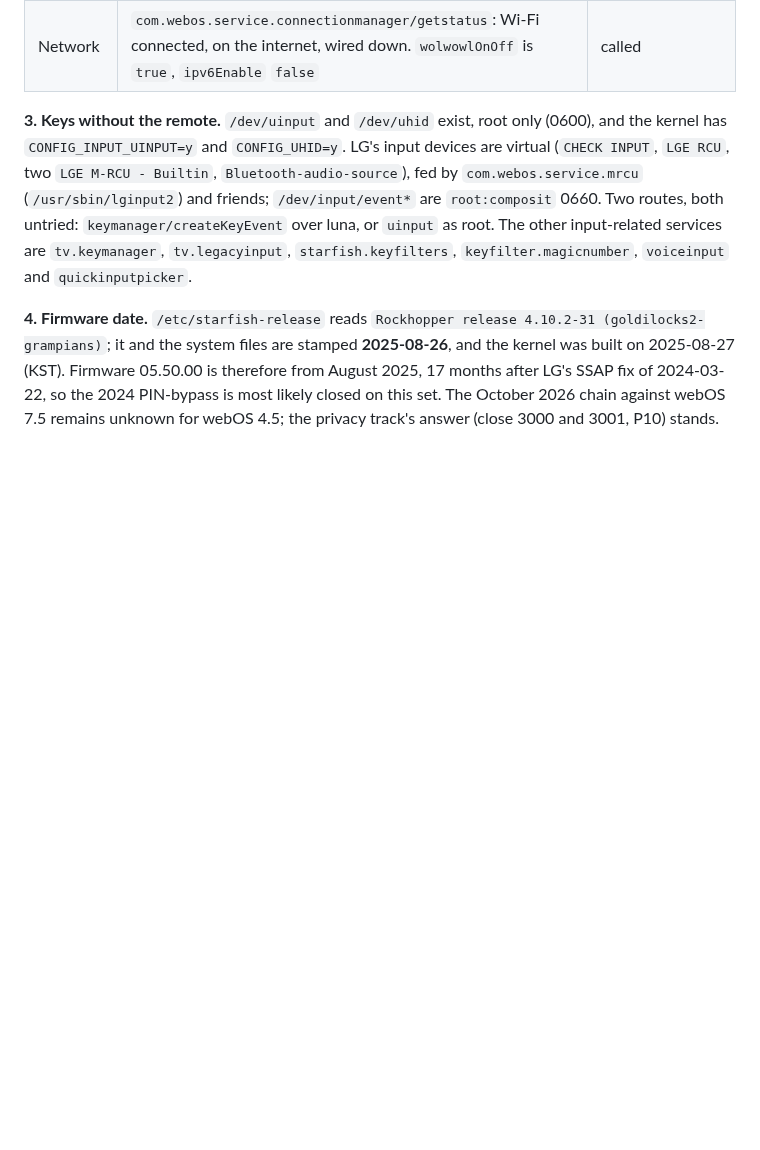
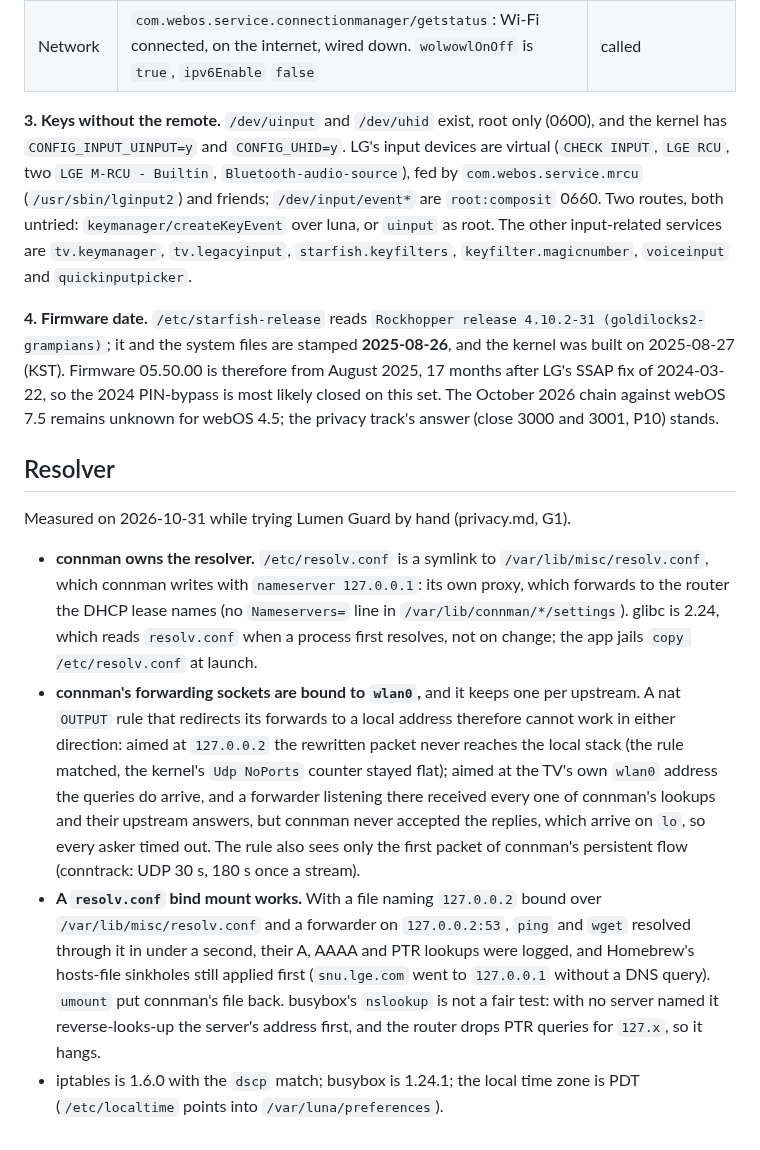
Before and after one commit to SunnySide007/lumen-webos, a Markdown page: docs/device/b9.md, the part around the change. Rendered like a GitHub page; blank space fills up the shorter version.

Commit message:
docs(device): record the B9's resolver and why a DNS redirect cannot reach a local forwarder
Guard's first by-hand run on 2026-10-31 failed open as designed: connman's forwarding sockets are bound to wlan0, so a nat redirect of its lookups reaches a local forwarder in neither direction, measured with the kernel's counters and a forwarder on the LAN address. A resolv.conf bind mount over connman's file does work, measured with ping and wget. b9.md gains a Resolver section; depth.md's item 6 records the result and the redesign under way.

Co-Authored-By: Claude Fable 5.1 <noreply@anthropic.com>

```diff
--- a/docs/device/b9.md
+++ b/docs/device/b9.md
@@ -366,3 +366,34 @@ Builtin`, `Bluetooth-audio-source`), fed by `com.webos.service.mrcu`
 2024-03-22, so the 2024 PIN-bypass is most likely closed on this set. The
 October 2026 chain against webOS 7.5 remains unknown for webOS 4.5; the
 privacy track's answer (close 3000 and 3001, P10) stands.
+
+## Resolver
+
+Measured on 2026-10-31 while trying Lumen Guard by hand (privacy.md, G1).
+
+* **connman owns the resolver.** `/etc/resolv.conf` is a symlink to
+  `/var/lib/misc/resolv.conf`, which connman writes with `nameserver
+  127.0.0.1`: its own proxy, which forwards to the router the DHCP lease
+  names (no `Nameservers=` line in `/var/lib/connman/*/settings`). glibc is
+  2.24, which reads `resolv.conf` when a process first resolves, not on
+  change; the app jails `copy /etc/resolv.conf` at launch.
+* **connman's forwarding sockets are bound to `wlan0`,** and it keeps one
+  per upstream. A nat `OUTPUT` rule that redirects its forwards to a local
+  address therefore cannot work in either direction: aimed at `127.0.0.2`
+  the rewritten packet never reaches the local stack (the rule matched, the
+  kernel's `Udp NoPorts` counter stayed flat); aimed at the TV's own
+  `wlan0` address the queries do arrive, and a forwarder listening there
+  received every one of connman's lookups and their upstream answers, but
+  connman never accepted the replies, which arrive on `lo`, so every asker
+  timed out. The rule also sees only the first packet of connman's
+  persistent flow (conntrack: UDP 30 s, 180 s once a stream).
+* **A `resolv.conf` bind mount works.** With a file naming `127.0.0.2`
+  bound over `/var/lib/misc/resolv.conf` and a forwarder on `127.0.0.2:53`,
+  `ping` and `wget` resolved through it in under a second, their A, AAAA and
+  PTR lookups were logged, and Homebrew's hosts-file sinkholes still applied
+  first (`snu.lge.com` went to `127.0.0.1` without a DNS query). `umount`
+  put connman's file back. busybox's `nslookup` is not a fair test: with no
+  server named it reverse-looks-up the server's address first, and the
+  router drops PTR queries for `127.x`, so it hangs.
+* iptables is 1.6.0 with the `dscp` match; busybox is 1.24.1; the local
+  time zone is PDT (`/etc/localtime` points into `/var/luna/preferences`).
```
Also changed, not shown: docs/specs/depth.md (+1 -1 lines).
